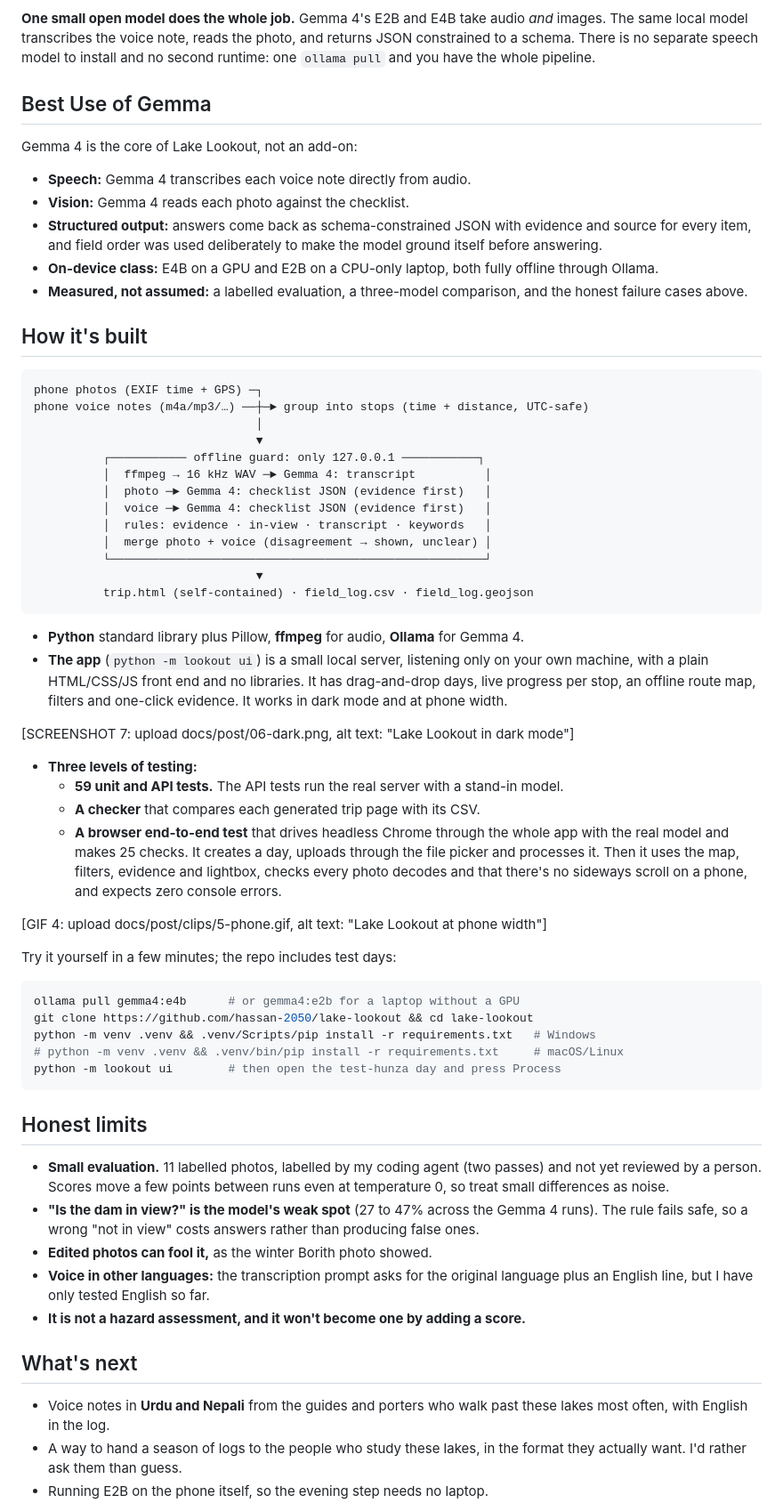
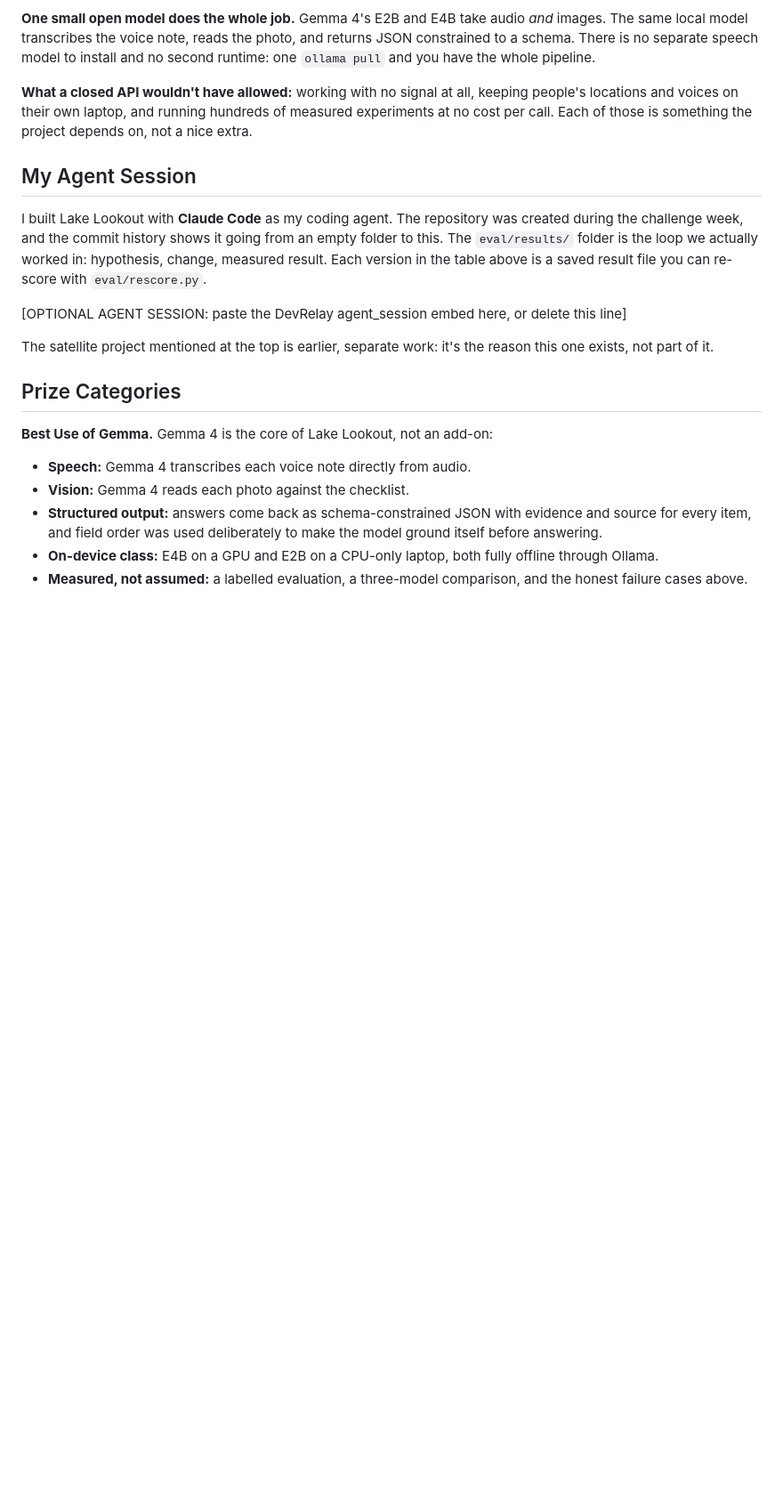
Before and after one commit to hassan-2050/lake-lookout, a Markdown page: docs/post/lake-lookout-dev-post.md, the part around one of its changes. Shown at 89% size. Drawn GitHub-style; blank space fills up the shorter version.

````diff
--- a/docs/post/lake-lookout-dev-post.md
+++ b/docs/post/lake-lookout-dev-post.md
@@ -260,9 +359,27 @@ and returns JSON constrained to a schema. There is no separate speech model to
 install and no second runtime: one `ollama pull` and you have the whole
 pipeline.
 
-## Best Use of Gemma
+**What a closed API wouldn't have allowed:** working with no signal at all,
+keeping people's locations and voices on their own laptop, and running
+hundreds of measured experiments at no cost per call. Each of those is
+something the project depends on, not a nice extra.
 
-Gemma 4 is the core of Lake Lookout, not an add-on:
+## My Agent Session
+
+I built Lake Lookout with **Claude Code** as my coding agent. The repository
+was created during the challenge week, and the commit history shows it going
+from an empty folder to this. The `eval/results/` folder is the loop we
+actually worked in: hypothesis, change, measured result. Each version in the
+table above is a saved result file you can re-score with `eval/rescore.py`.
+
+[OPTIONAL AGENT SESSION: paste the DevRelay agent_session embed here, or delete this line]
+
+The satellite project mentioned at the top is earlier, separate work: it's the
+reason this one exists, not part of it.
+
+## Prize Categories
+
+**Best Use of Gemma.** Gemma 4 is the core of Lake Lookout, not an add-on:
 
 - **Speech:** Gemma 4 transcribes each voice note directly from audio.
 - **Vision:** Gemma 4 reads each photo against the checklist.
@@ -274,72 +391,3 @@ Gemma 4 is the core of Lake Lookout, not an add-on:
 - **Measured, not assumed:** a labelled evaluation, a three-model comparison,
   and the honest failure cases above.
 
-## How it's built
-
-```
-phone photos (EXIF time + GPS) ─┐
-phone voice notes (m4a/mp3/…) ──┼─► group into stops (time + distance, UTC-safe)
-                                │
-                                ▼
-          ┌─────────── offline guard: only 127.0.0.1 ───────────┐
-          │  ffmpeg → 16 kHz WAV ─► Gemma 4: transcript          │
-          │  photo ─► Gemma 4: checklist JSON (evidence first)   │
-          │  voice ─► Gemma 4: checklist JSON (evidence first)   │
-          │  rules: evidence · in-view · transcript · keywords   │
-          │  merge photo + voice (disagreement → shown, unclear) │
-          └──────────────────────────────────────────────────────┘
-                                ▼
-          trip.html (self-contained) · field_log.csv · field_log.geojson
-```
-
-- **Python** standard library plus Pillow, **ffmpeg** for audio, **Ollama** for
-  Gemma 4.
-- **The app** (`python -m lookout ui`) is a small local server, listening only
-  on your own machine, with a plain HTML/CSS/JS front end and no libraries. It
-  has drag-and-drop days, live progress per stop, an offline route map, filters
-  and one-click evidence. It works in dark mode and at phone width.
-
-[SCREENSHOT 7: upload docs/post/06-dark.png, alt text: "Lake Lookout in dark mode"]
-- **Three levels of testing:**
-  - **59 unit and API tests.** The API tests run the real server with a
-    stand-in model.
-  - **A checker** that compares each generated trip page with its CSV.
-  - **A browser end-to-end test** that drives headless Chrome through the whole
-    app with the real model and makes 25 checks. It creates a day, uploads
-    through the file picker and processes it. Then it uses the map, filters,
-    evidence and lightbox, checks every photo decodes and that there's no
-    sideways scroll on a phone, and expects zero console errors.
-
-[GIF 4: upload docs/post/clips/5-phone.gif, alt text: "Lake Lookout at phone width"]
-
-Try it yourself in a few minutes; the repo includes test days:
-
-```bash
-ollama pull gemma4:e4b      # or gemma4:e2b for a laptop without a GPU
-git clone https://github.com/hassan-2050/lake-lookout && cd lake-lookout
-python -m venv .venv && .venv/Scripts/pip install -r requirements.txt   # Windows
-# python -m venv .venv && .venv/bin/pip install -r requirements.txt     # macOS/Linux
-python -m lookout ui        # then open the test-hunza day and press Process
-```
-
-## Honest limits
-
-- **Small evaluation.** 11 labelled photos, labelled by my coding agent (two
-  passes) and not yet reviewed by a person. Scores move a few points between
-  runs even at temperature 0, so treat small differences as noise.
-- **"Is the dam in view?" is the model's weak spot** (27 to 47% across the Gemma 4 runs).
-  The rule fails safe, so a wrong "not in view" costs answers rather than
-  producing false ones.
-- **Edited photos can fool it,** as the winter Borith photo showed.
-- **Voice in other languages:** the transcription prompt asks for the original
-  language plus an English line, but I have only tested English so far.
-- **It is not a hazard assessment, and it won't become one by adding a score.**
-
-## What's next
-
-- Voice notes in **Urdu and Nepali** from the guides and porters who walk past
-  these lakes most often, with English in the log.
-- A way to hand a season of logs to the people who study these lakes, in the
-  format they actually want. I'd rather ask them than guess.
-- Running E2B on the phone itself, so the evening step needs no laptop.
-
````
Also changed, not shown: other parts of docs/post/lake-lookout-dev-post.md (+129 -46 lines), docs/post/FILL-IN.md (+16 -10 lines).
